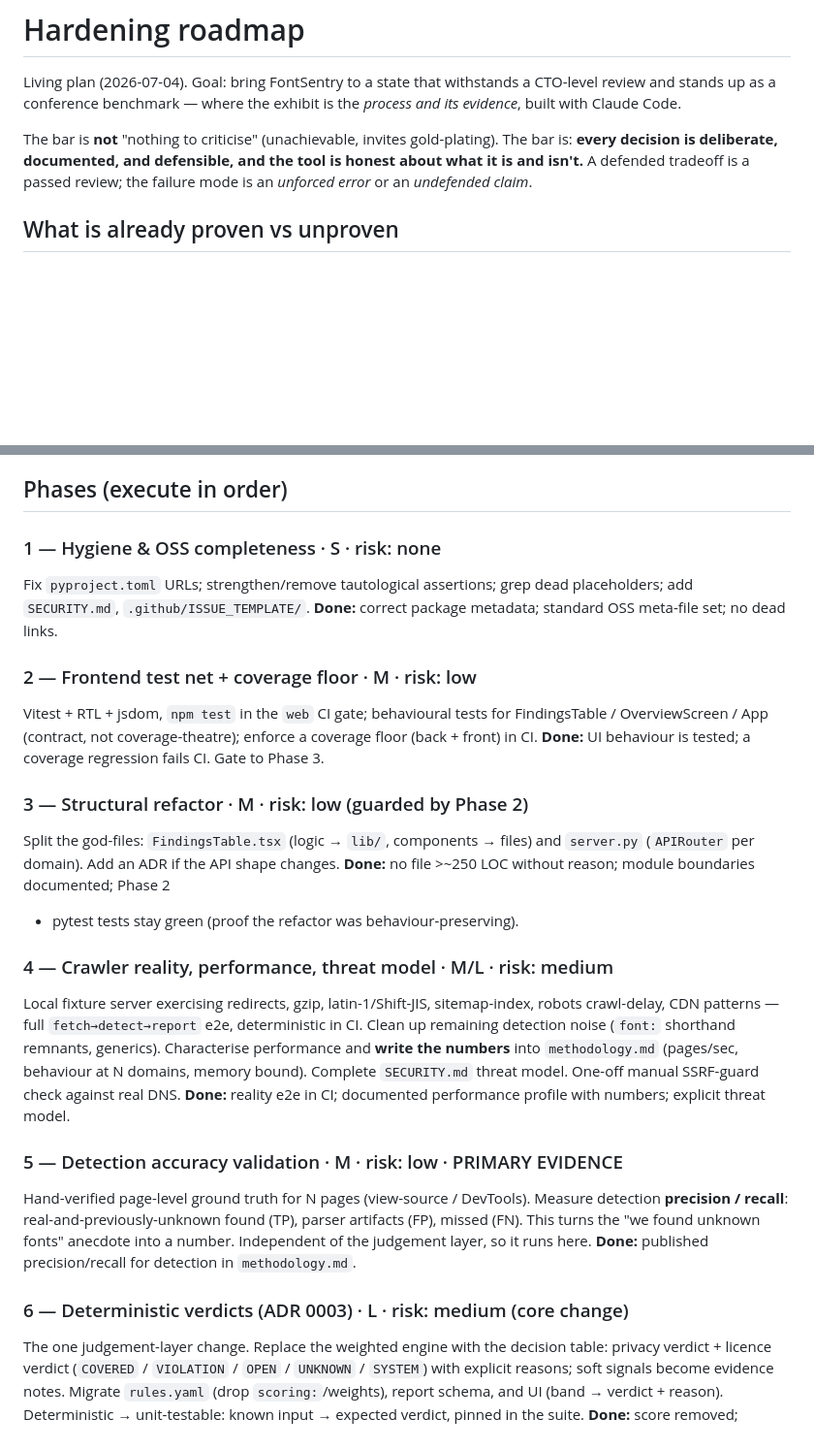
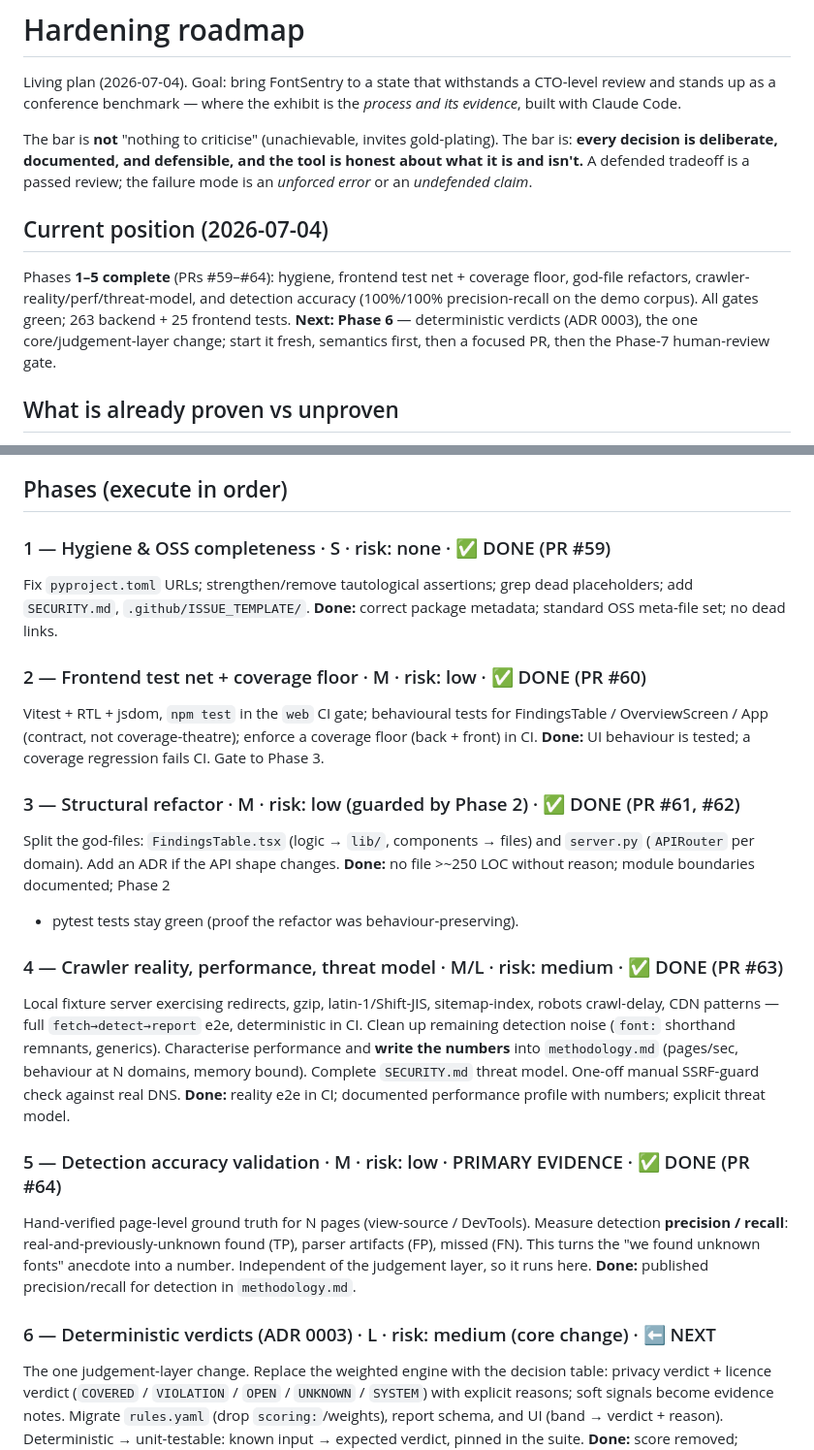
Before and after one commit to ProductPope/fontsentry, a Markdown page: docs/roadmap.md, 2 parts joined by grey strips. Shown at 97% size. GitHub-like rendering; blank space fills up the shorter version.

Commit message:
docs(roadmap): checkpoint — phases 1-5 done, phase 6 next
Mark the completed phases (PRs #59-#64) and record the current position: infra is
stable; Phase 6 (deterministic verdicts, ADR 0003) is the next, deliberate
judgement-layer change to start fresh.

Co-Authored-By: Claude Opus 4.8 (1M context) <noreply@anthropic.com>

```diff
--- a/docs/roadmap.md
+++ b/docs/roadmap.md
@@ -8,6 +8,15 @@ The bar is **not** "nothing to criticise" (unachievable, invites gold-plating).
 The bar is: **every decision is deliberate, documented, and defensible, and the
 tool is honest about what it is and isn't.** A defended tradeoff is a passed
 review; the failure mode is an *unforced error* or an *undefended claim*.
+
+## Current position (2026-07-04)
+
+Phases **1–5 complete** (PRs #59–#64): hygiene, frontend test net + coverage floor,
+god-file refactors, crawler-reality/perf/threat-model, and detection accuracy
+(100%/100% precision-recall on the demo corpus). All gates green; 263 backend +
+25 frontend tests. **Next: Phase 6** — deterministic verdicts (ADR 0003), the one
+core/judgement-layer change; start it fresh, semantics first, then a focused PR,
+then the Phase-7 human-review gate.
 
 ## What is already proven vs unproven
 
@@ -38,24 +47,24 @@ with guards (docs freshness, jsx-a11y, ruff/mypy/pytest), security hardening
 
 ## Phases (execute in order)
 
-### 1 — Hygiene & OSS completeness  · S · risk: none
+### 1 — Hygiene & OSS completeness  · S · risk: none  · ✅ DONE (PR #59)
 Fix `pyproject.toml` URLs; strengthen/remove tautological assertions; grep dead
 placeholders; add `SECURITY.md`, `.github/ISSUE_TEMPLATE/`.
 **Done:** correct package metadata; standard OSS meta-file set; no dead links.
 
-### 2 — Frontend test net + coverage floor  · M · risk: low
+### 2 — Frontend test net + coverage floor  · M · risk: low  · ✅ DONE (PR #60)
 Vitest + RTL + jsdom, `npm test` in the `web` CI gate; behavioural tests for
 FindingsTable / OverviewScreen / App (contract, not coverage-theatre); enforce a
 coverage floor (back + front) in CI.
 **Done:** UI behaviour is tested; a coverage regression fails CI. Gate to Phase 3.
 
-### 3 — Structural refactor  · M · risk: low (guarded by Phase 2)
+### 3 — Structural refactor  · M · risk: low (guarded by Phase 2)  · ✅ DONE (PR #61, #62)
 Split the god-files: `FindingsTable.tsx` (logic → `lib/`, components → files) and
 `server.py` (`APIRouter` per domain). Add an ADR if the API shape changes.
 **Done:** no file >~250 LOC without reason; module boundaries documented; Phase 2
 + pytest tests stay green (proof the refactor was behaviour-preserving).
 
-### 4 — Crawler reality, performance, threat model  · M/L · risk: medium
+### 4 — Crawler reality, performance, threat model  · M/L · risk: medium  · ✅ DONE (PR #63)
 Local fixture server exercising redirects, gzip, latin-1/Shift-JIS, sitemap-index,
 robots crawl-delay, CDN patterns — full `fetch→detect→report` e2e, deterministic
 in CI. Clean up remaining detection noise (`font:` shorthand remnants, generics).
@@ -65,14 +74,14 @@ model. One-off manual SSRF-guard check against real DNS.
 **Done:** reality e2e in CI; documented performance profile with numbers; explicit
 threat model.
 
-### 5 — Detection accuracy validation  · M · risk: low  · PRIMARY EVIDENCE
+### 5 — Detection accuracy validation  · M · risk: low  · PRIMARY EVIDENCE  · ✅ DONE (PR #64)
 Hand-verified page-level ground truth for N pages (view-source / DevTools). Measure
 detection **precision / recall**: real-and-previously-unknown found (TP), parser
 artifacts (FP), missed (FN). This turns the "we found unknown fonts" anecdote into
 a number. Independent of the judgement layer, so it runs here.
 **Done:** published precision/recall for detection in `methodology.md`.
 
-### 6 — Deterministic verdicts (ADR 0003)  · L · risk: medium (core change)
+### 6 — Deterministic verdicts (ADR 0003)  · L · risk: medium (core change)  · ⬅ NEXT
 The one judgement-layer change. Replace the weighted engine with the decision
 table: privacy verdict + licence verdict (`COVERED` / `VIOLATION` / `OPEN` /
 `UNKNOWN` / `SYSTEM`) with explicit reasons; soft signals become evidence notes.
```
